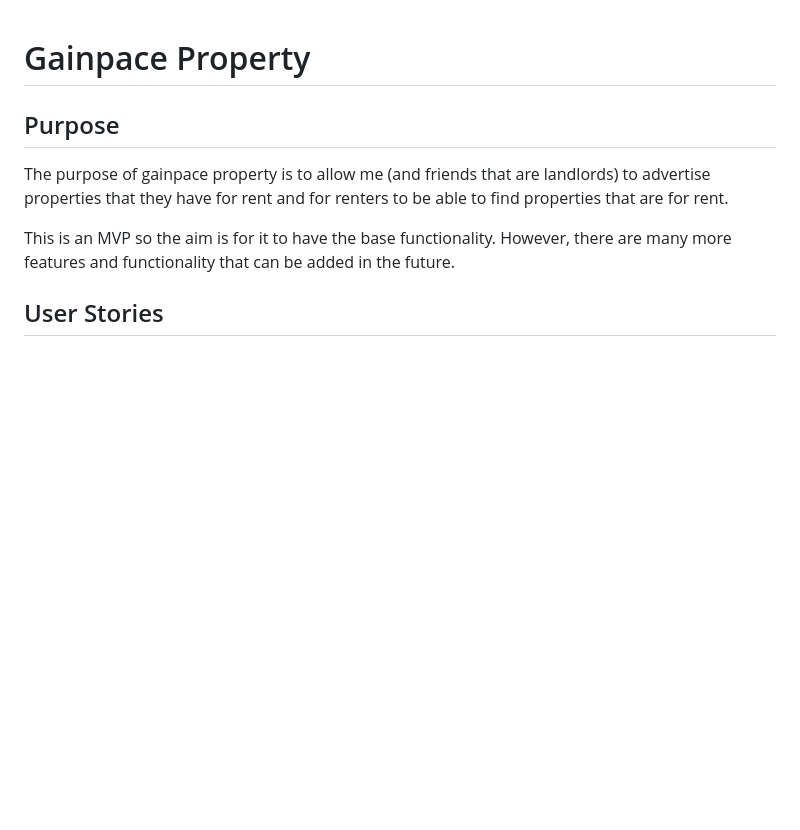
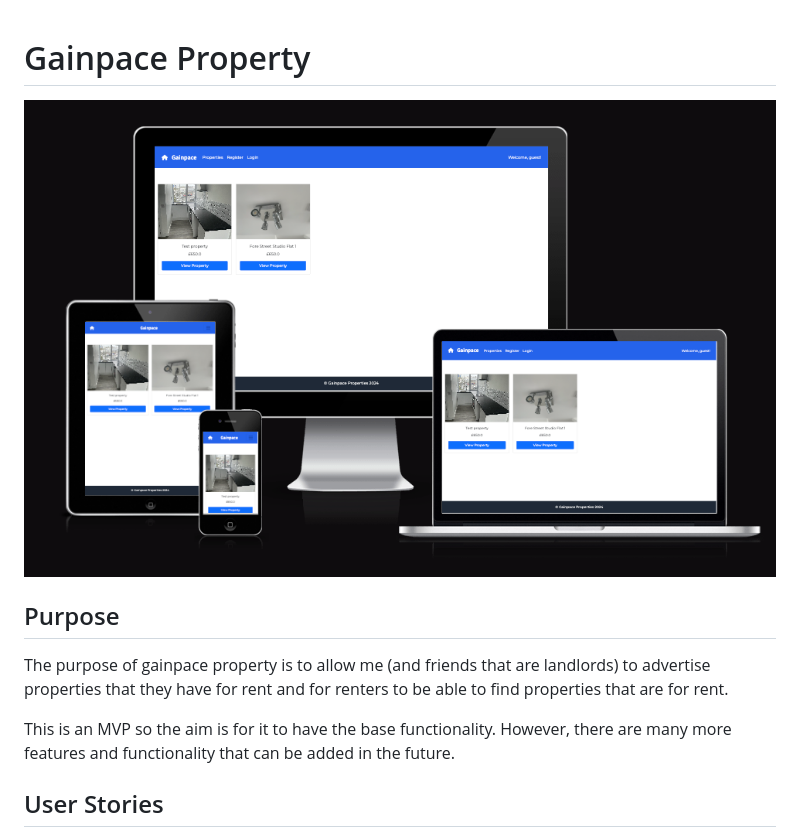
Before and after one commit to surfdemon/gainpace-property, a Markdown page: README.md, the part around the change. GitHub-like rendering; pictures changed too: assets/images/gainpace-property-responsive.png (added); blank space fills up the shorter version.

Commit message:
Add: Responsive screenshot image to readme

```diff
--- a/README.md
+++ b/README.md
@@ -1,4 +1,6 @@
 # Gainpace Property
+
+![Gainpace Property Responsive Screenshot](/assets/images/gainpace-property-responsive.png)
 
 ## Purpose
 
```
